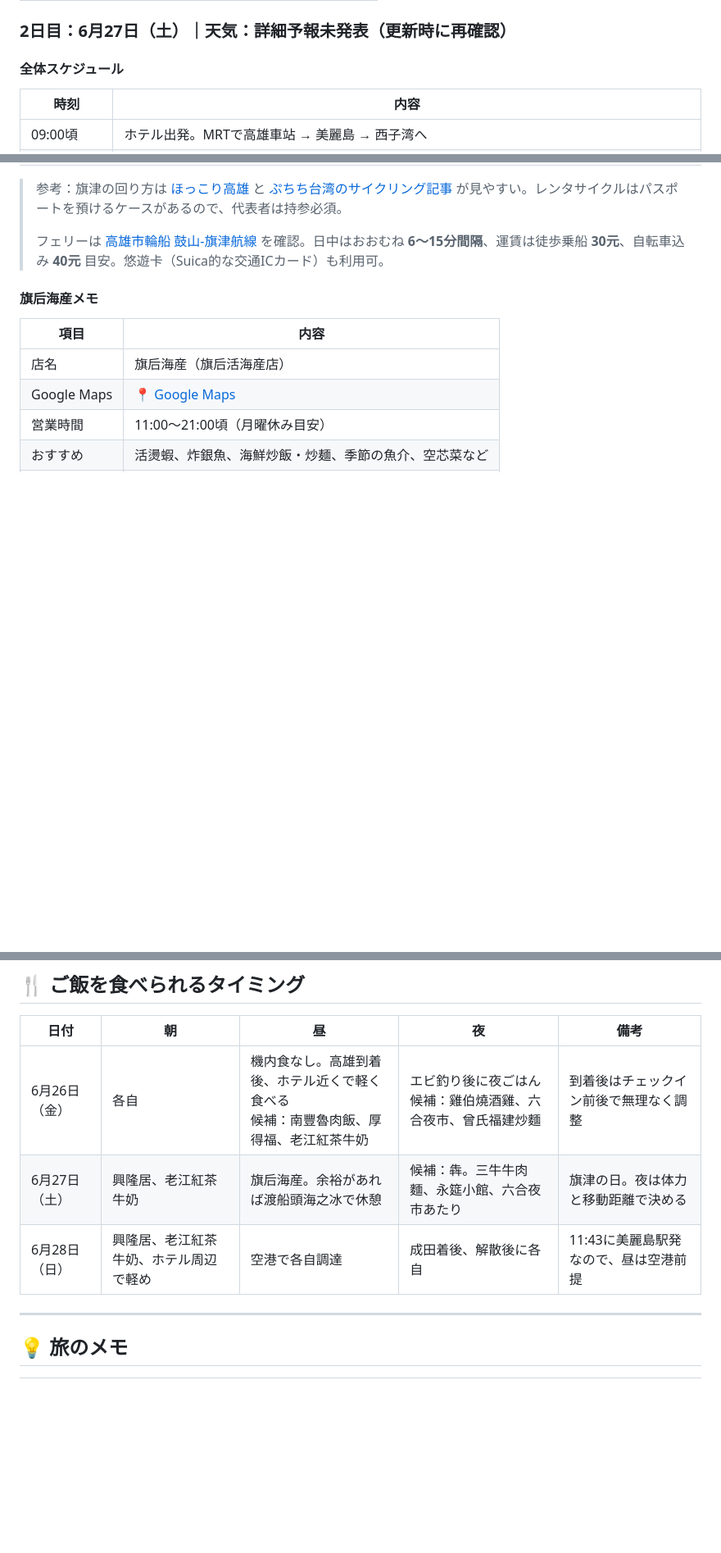
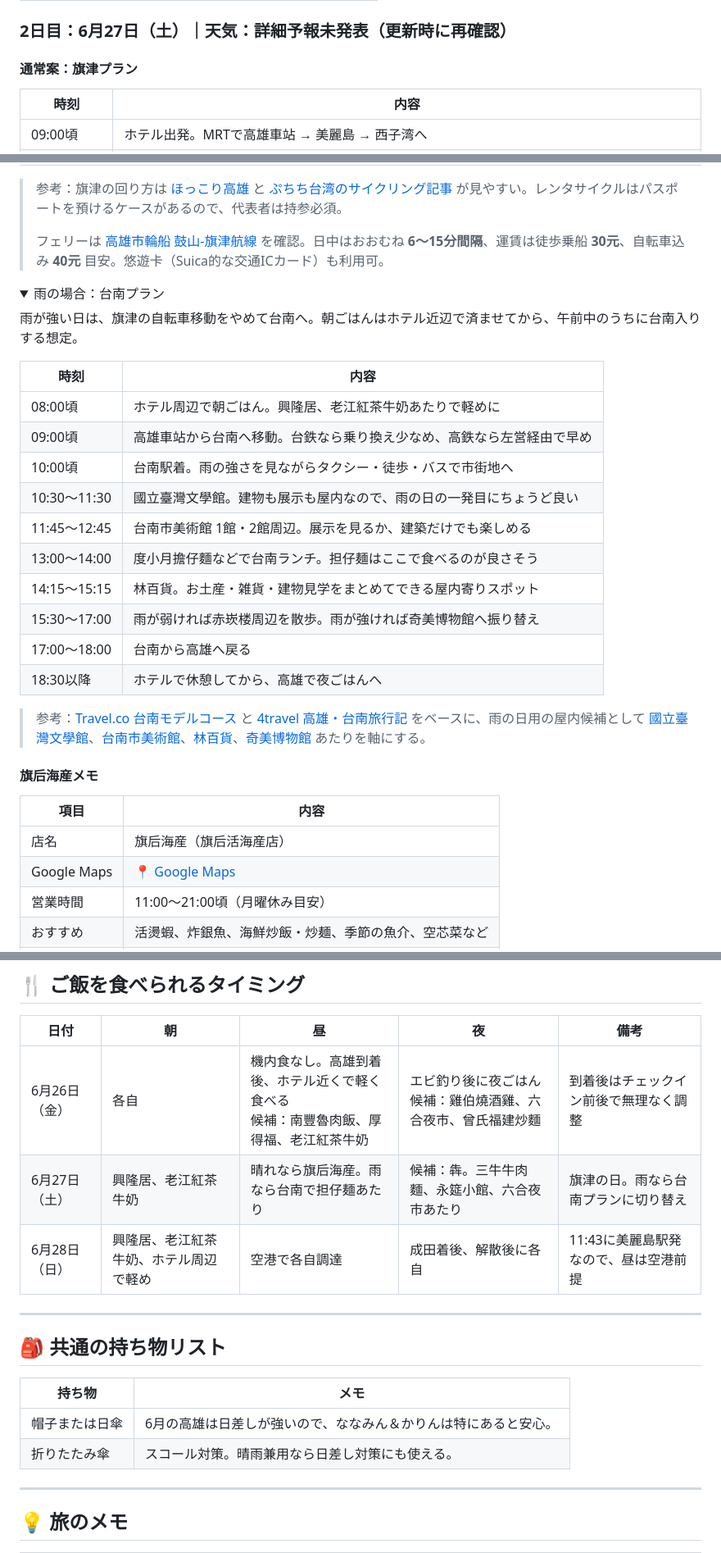
Before and after one commit to igrekplus/igrekplus.github.io, a Markdown page: reports/2026-06-overseas-5friends.md, 3 parts joined by grey strips. Shown at 82% size. Drawn GitHub-style; folded sections open; blank space fills up the shorter version.

Commit message:
Update Kaohsiung itinerary rainy day plan

```diff
--- a/reports/2026-06-overseas-5friends.md
+++ b/reports/2026-06-overseas-5friends.md
@@ -124,7 +137,7 @@
 
 ### 2日目：6月27日（土）｜天気：詳細予報未発表（更新時に再確認）
 
-#### 全体スケジュール
+#### 通常案：旗津プラン
 
 | 時刻 | 内容 |
 |---|---|
@@ -140,6 +153,28 @@
 > 参考：旗津の回り方は [ほっこり高雄](https://hokkori-taiwan.com/cijin-trip/) と [ぷちち台湾のサイクリング記事](https://petit-tw.jp/cijin-island-cycling/) が見やすい。レンタサイクルはパスポートを預けるケースがあるので、代表者は持参必須。
 >
 > フェリーは [高雄市輪船 鼓山-旗津航線](https://kcs.kcg.gov.tw/Content_List.aspx?n=2EDF685BBC9D2857) を確認。日中はおおむね **6〜15分間隔**、運賃は徒歩乗船 **30元**、自転車込み **40元** 目安。悠遊卡（Suica的な交通ICカード）も利用可。
+
+<details>
+<summary>雨の場合：台南プラン</summary>
+
+雨が強い日は、旗津の自転車移動をやめて台南へ。朝ごはんはホテル近辺で済ませてから、午前中のうちに台南入りする想定。
+
+| 時刻 | 内容 |
+|---|---|
+| 08:00頃 | ホテル周辺で朝ごはん。興隆居、老江紅茶牛奶あたりで軽めに |
+| 09:00頃 | 高雄車站から台南へ移動。台鉄なら乗り換え少なめ、高鉄なら左営経由で早め |
+| 10:00頃 | 台南駅着。雨の強さを見ながらタクシー・徒歩・バスで市街地へ |
+| 10:30〜11:30 | 國立臺灣文學館。建物も展示も屋内なので、雨の日の一発目にちょうど良い |
+| 11:45〜12:45 | 台南市美術館 1館・2館周辺。展示を見るか、建築だけでも楽しめる |
+| 13:00〜14:00 | 度小月擔仔麵などで台南ランチ。担仔麺はここで食べるのが良さそう |
+| 14:15〜15:15 | 林百貨。お土産・雑貨・建物見学をまとめてできる屋内寄りスポット |
+| 15:30〜17:00 | 雨が弱ければ赤崁楼周辺を散歩。雨が強ければ奇美博物館へ振り替え |
+| 17:00〜18:00 | 台南から高雄へ戻る |
+| 18:30以降 | ホテルで休憩してから、高雄で夜ごはんへ |
+
+> 参考：[Travel.co 台南モデルコース](https://www.travel.co.jp/guide/article/38973/) と [4travel 高雄・台南旅行記](https://4travel.jp/travelogue/11865073) をベースに、雨の日用の屋内候補として [國立臺灣文學館](https://www.nmtl.gov.tw/)、[台南市美術館](https://www.tnam.museum/)、[林百貨](https://www.hayashi.com.tw/)、[奇美博物館](https://www.chimeimuseum.org/visit) あたりを軸にする。
+
+</details>
 
 #### 旗后海産メモ
 
@@ -288,8 +310,17 @@
 | 日付 | 朝 | 昼 | 夜 | 備考 |
 |---|---|---|---|---|
 | 6月26日（金） | 各自 | 機内食なし。高雄到着後、ホテル近くで軽く食べる<br>候補：南豐魯肉飯、厚得福、老江紅茶牛奶 | エビ釣り後に夜ごはん<br>候補：雞伯燒酒雞、六合夜市、曾氏福建炒麵 | 到着後はチェックイン前後で無理なく調整 |
-| 6月27日（土） | 興隆居、老江紅茶牛奶 | 旗后海産。余裕があれば渡船頭海之冰で休憩 | 候補：犇。三牛牛肉麵、永筵小館、六合夜市あたり | 旗津の日。夜は体力と移動距離で決める |
+| 6月27日（土） | 興隆居、老江紅茶牛奶 | 晴れなら旗后海産。雨なら台南で担仔麺あたり | 候補：犇。三牛牛肉麵、永筵小館、六合夜市あたり | 旗津の日。雨なら台南プランに切り替え |
 | 6月28日（日） | 興隆居、老江紅茶牛奶、ホテル周辺で軽め | 空港で各自調達 | 成田着後、解散後に各自 | 11:43に美麗島駅発なので、昼は空港前提 |
+
+---
+
+## 🎒 共通の持ち物リスト
+
+| 持ち物 | メモ |
+|---|---|
+| 帽子または日傘 | 6月の高雄は日差しが強いので、ななみん＆かりんは特にあると安心。 |
+| 折りたたみ傘 | スコール対策。晴雨兼用なら日差し対策にも使える。 |
 
 ---
 
```
Also changed, not shown: other parts of reports/2026-06-overseas-5friends.md (+15 -15 lines).
